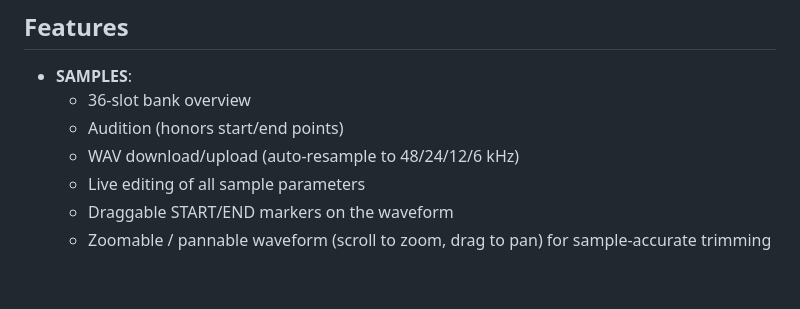
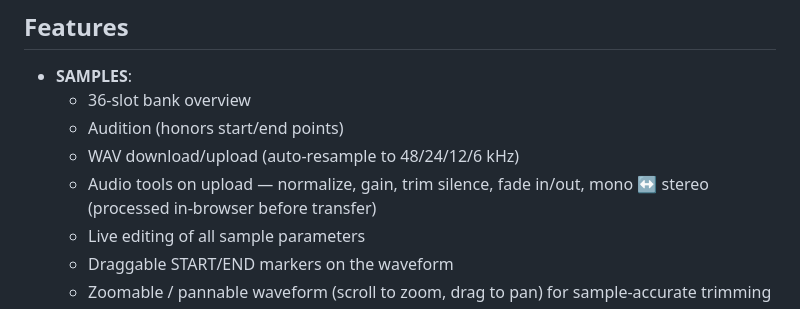
Before and after one commit to benjamindehli/microsampler-editor-librarian, a Markdown page: README.md, the part around the change. GitHub-like rendering; blank space fills up the shorter version.

```diff
--- a/README.md
+++ b/README.md
@@ -14,6 +14,8 @@ This app covers everything the original did, plus a few things it didn't.
   - 36-slot bank overview
   - Audition (honors start/end points)
   - WAV download/upload (auto-resample to 48/24/12/6 kHz)
+  - Audio tools on upload — normalize, gain, trim silence, fade in/out,
+    mono ↔ stereo (processed in-browser before transfer)
   - Live editing of all sample parameters
   - Draggable START/END markers on the waveform
   - Zoomable / pannable waveform (scroll to zoom, drag to pan) for
```
